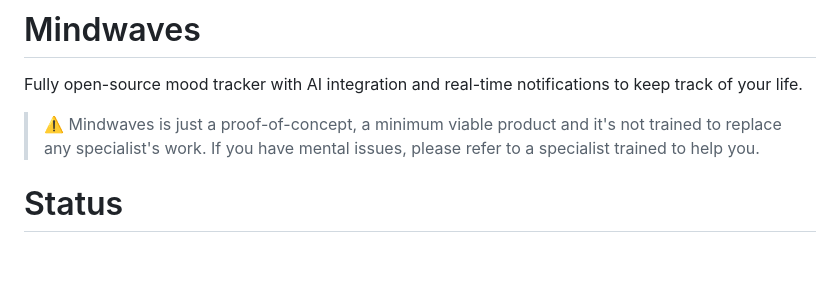
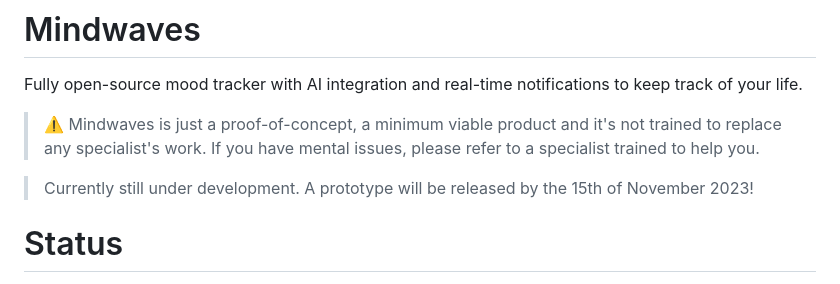
Before and after one commit to sauciucrazvan/mindwaves, a Markdown page: README.md, the part around one of its changes. Drawn GitHub-style; blank space fills up the shorter version.

Commit message:
Updated the README.md file to feature informations about the current development status

```diff
--- a/README.md
+++ b/README.md
@@ -6,4 +6,6 @@ Fully open-source mood tracker with AI integration and real-time notifications t
 
 > ⚠️ Mindwaves is just a proof-of-concept, a minimum viable product and it's not trained to replace any specialist's work. If you have mental issues, please refer to a specialist trained to help you.
 
+> Currently still under development. A prototype will be released by the 15th of November 2023!
+
 # Status
```
Also changed, not shown: other parts of README.md (+1 -1 lines).
